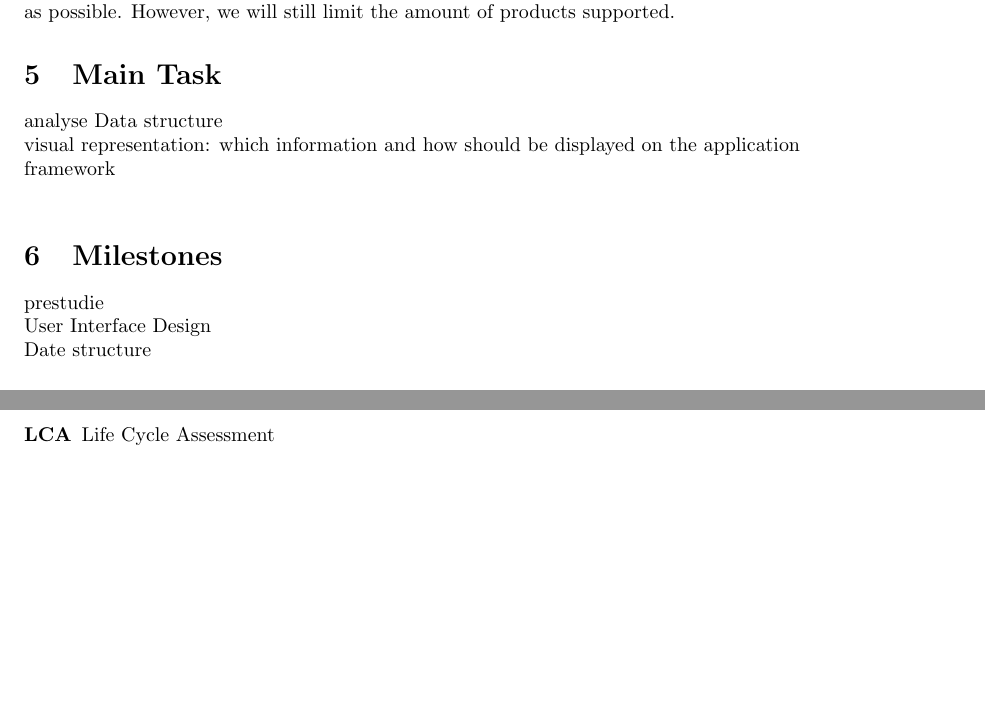
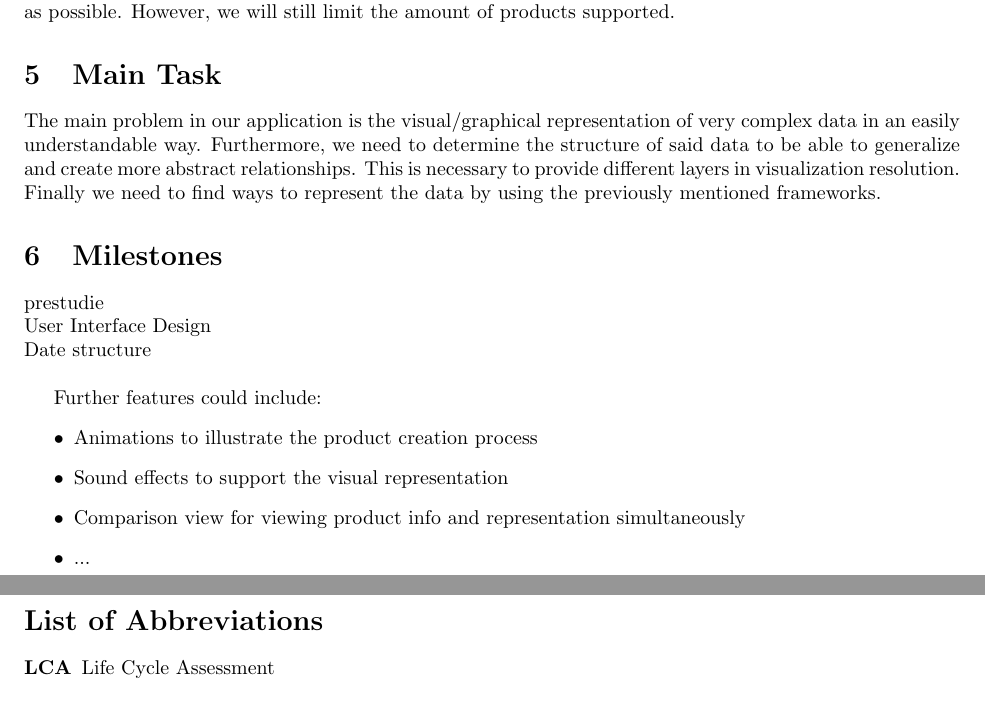
Before and after one commit to liinie/CallABike, a LaTeX problem sheet (doc/exercise_plan/tex/exercise_plan.tex): two parts of pages 2 and 3 of 3, joined at a grey line, cut so that both start at the same text, the shorter picture padded with empty space. Compiled offline with pdfLaTeX.

Commit message:
First version of "Main Task" and some nice-to-have features added.

```diff
--- a/doc/exercise_plan/tex/exercise_plan.tex
+++ b/doc/exercise_plan/tex/exercise_plan.tex
@@ -49,16 +53,26 @@ We limit the scope of our application to use only constructed data sets that we
 However, we will still limit the amount of products supported.
 
 \section{Main Task}
- analyse Data structure\\
-visual representation: which information and how should be displayed on the application\\
-framework\\
+The main problem in our application is the visual/graphical representation of very complex data in an easily understandable way.
+Furthermore, we need to determine the structure of said data to be able to generalize and create more abstract relationships.
+This is necessary to provide different layers in visualization resolution.
+Finally we need to find ways to represent the data by using the previously mentioned frameworks.
 
 \section{Milestones}
 prestudie\\
 User Interface Design\\
 Date structure\\
 
+Further features could include:
+\begin{itemize}
+\item Animations to illustrate the product creation process
+\item Sound effects to support the visual representation
+\item Comparison view for viewing product info and representation simultaneously
+\item ...
+\end{itemize}
+
 \newpage
+\section*{List of Abbreviations}
 \begin{acronym}
 \acro{LCA}{Life Cycle Assessment}
 \end{acronym}
```
Also changed, not shown: doc/exercise_plan/tex/exercise_plan.tex (8 more changed lines).
